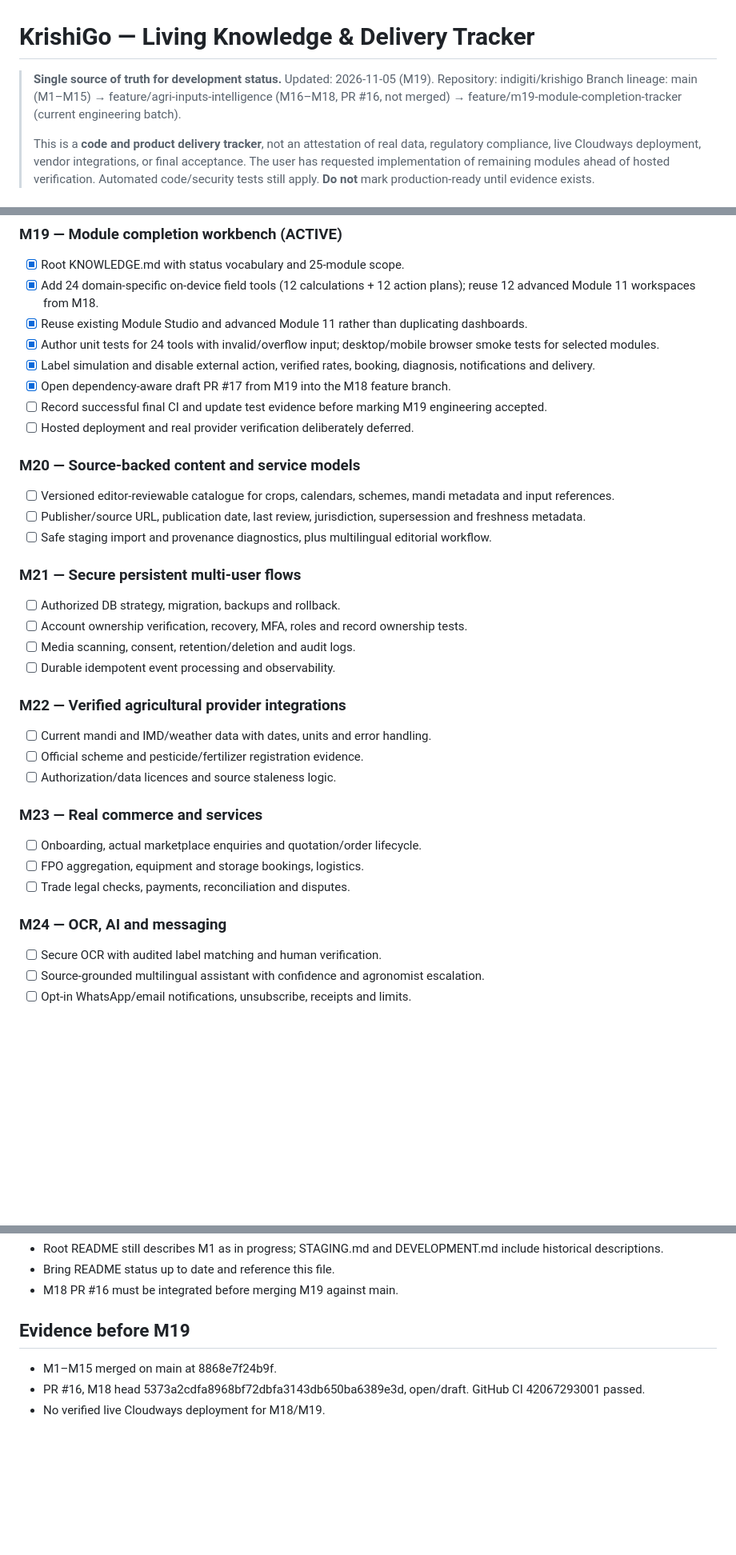
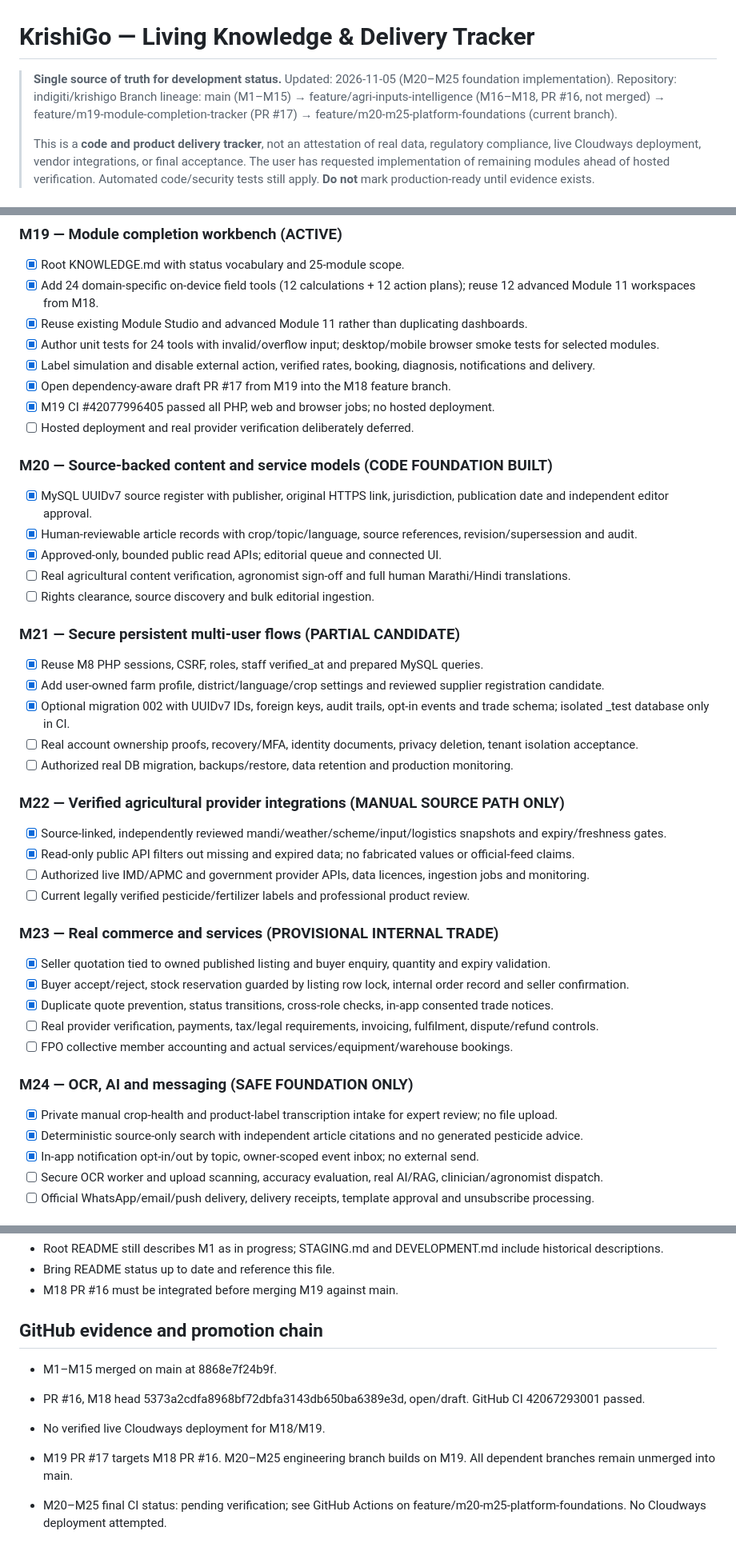
Before and after one commit to indigiti/krishigo, a Markdown page: KNOWLEDGE.md, 3 parts joined by grey strips. Shown at 80% size. Drawn GitHub-style; blank space fills up the shorter version.

Commit message:
docs(tracker): update single KNOWLEDGE.md for M20-M25 code completion and honest external blockers

```diff
--- a/KNOWLEDGE.md
+++ b/KNOWLEDGE.md
@@ -1,8 +1,8 @@
 # KrishiGo — Living Knowledge & Delivery Tracker
 
-> **Single source of truth for development status.** Updated: 2026-11-05 (M19).
+> **Single source of truth for development status.** Updated: 2026-11-05 (M20–M25 foundation implementation).
 > Repository: indigiti/krishigo
-> Branch lineage: main (M1–M15) → feature/agri-inputs-intelligence (M16–M18, PR #16, not merged) → feature/m19-module-completion-tracker (current engineering batch).
+> Branch lineage: main (M1–M15) → feature/agri-inputs-intelligence (M16–M18, PR #16, not merged) → feature/m19-module-completion-tracker (PR #17) → feature/m20-m25-platform-foundations (current branch).
 >
 > This is a **code and product delivery tracker**, not an attestation of real data, regulatory compliance, live Cloudways deployment, vendor integrations, or final acceptance. The user has requested implementation of remaining modules ahead of hosted verification. Automated code/security tests still apply. **Do not** mark production-ready until evidence exists.
 
@@ -84,32 +84,40 @@ All calculations validate numeric boundaries, do not call network services, and
 - [x] Author unit tests for 24 tools with invalid/overflow input; desktop/mobile browser smoke tests for selected modules.
 - [x] Label simulation and disable external action, verified rates, booking, diagnosis, notifications and delivery.
 - [x] Open dependency-aware draft PR #17 from M19 into the M18 feature branch.
-- [ ] Record successful final CI and update test evidence before marking M19 engineering accepted.
+- [x] M19 CI #42077996405 passed all PHP, web and browser jobs; no hosted deployment.
 - [ ] Hosted deployment and real provider verification deliberately deferred.
 
-### M20 — Source-backed content and service models
-- [ ] Versioned editor-reviewable catalogue for crops, calendars, schemes, mandi metadata and input references.
-- [ ] Publisher/source URL, publication date, last review, jurisdiction, supersession and freshness metadata.
-- [ ] Safe staging import and provenance diagnostics, plus multilingual editorial workflow.
+### M20 — Source-backed content and service models (CODE FOUNDATION BUILT)
+- [x] MySQL UUIDv7 source register with publisher, original HTTPS link, jurisdiction, publication date and independent editor approval.
+- [x] Human-reviewable article records with crop/topic/language, source references, revision/supersession and audit.
+- [x] Approved-only, bounded public read APIs; editorial queue and connected UI.
+- [ ] Real agricultural content verification, agronomist sign-off and full human Marathi/Hindi translations.
+- [ ] Rights clearance, source discovery and bulk editorial ingestion.
 
-### M21 — Secure persistent multi-user flows
-- [ ] Authorized DB strategy, migration, backups and rollback.
-- [ ] Account ownership verification, recovery, MFA, roles and record ownership tests.
-- [ ] Media scanning, consent, retention/deletion and audit logs.
-- [ ] Durable idempotent event processing and observability.
+### M21 — Secure persistent multi-user flows (PARTIAL CANDIDATE)
+- [x] Reuse M8 PHP sessions, CSRF, roles, staff verified_at and prepared MySQL queries.
+- [x] Add user-owned farm profile, district/language/crop settings and reviewed supplier registration candidate.
+- [x] Optional migration 002 with UUIDv7 IDs, foreign keys, audit trails, opt-in events and trade schema; isolated _test database only in CI.
+- [ ] Real account ownership proofs, recovery/MFA, identity documents, privacy deletion, tenant isolation acceptance.
+- [ ] Authorized real DB migration, backups/restore, data retention and production monitoring.
 
-### M22 — Verified agricultural provider integrations
-- [ ] Current mandi and IMD/weather data with dates, units and error handling.
-- [ ] Official scheme and pesticide/fertilizer registration evidence.
-- [ ] Authorization/data licences and source staleness logic.
+### M22 — Verified agricultural provider integrations (MANUAL SOURCE PATH ONLY)
+- [x] Source-linked, independently reviewed mandi/weather/scheme/input/logistics snapshots and expiry/freshness gates.
+- [x] Read-only public API filters out missing and expired data; no fabricated values or official-feed claims.
+- [ ] Authorized live IMD/APMC and government provider APIs, data licences, ingestion jobs and monitoring.
+- [ ] Current legally verified pesticide/fertilizer labels and professional product review.
 
-### M23 — Real commerce and services
-- [ ] Onboarding, actual marketplace enquiries and quotation/order lifecycle.
-- [ ] FPO aggregation, equipment and storage bookings, logistics.
-- [ ] Trade legal checks, payments, reconciliation and disputes.
+### M23 — Real commerce and services (PROVISIONAL INTERNAL TRADE)
+- [x] Seller quotation tied to owned published listing and buyer enquiry, quantity and expiry validation.
+- [x] Buyer accept/reject, stock reservation guarded by listing row lock, internal order record and seller confirmation.
+- [x] Duplicate quote prevention, status transitions, cross-role checks, in-app consented trade notices.
+- [ ] Real provider verification, payments, tax/legal requirements, invoicing, fulfilment, dispute/refund controls.
+- [ ] FPO collective member accounting and actual services/equipment/warehouse bookings.
 
-### M24 — OCR, AI and messaging
-- [ ] Secure OCR with audited label matching and human verification.
-- [ ] Source-grounded multilingual assistant with confidence and agronomist escalation.
-- [ ] Opt-in WhatsApp/email notifications, unsubscribe, receipts and limits.
+### M24 — OCR, AI and messaging (SAFE FOUNDATION ONLY)
+- [x] Private manual crop-health and product-label transcription intake for expert review; no file upload.
+- [x] Deterministic source-only search with independent article citations and no generated pesticide advice.
+- [x] In-app notification opt-in/out by topic, owner-scoped event inbox; no external send.
+- [ ] Secure OCR worker and upload scanning, accuracy evaluation, real AI/RAG, clinician/agronomist dispatch.
+- [ ] Official WhatsApp/email/push delivery, delivery receipts, template approval and unsubscribe processing.
 
@@ -132,7 +158,10 @@ All calculations validate numeric boundaries, do not call network services, and
 - Bring README status up to date and reference this file.
 - M18 PR #16 must be integrated before merging M19 against main.
 
-## Evidence before M19
+## GitHub evidence and promotion chain
 - M1–M15 merged on main at 8868e7f24b9f.
 - PR #16, M18 head 5373a2cdfa8968bf72dbfa3143db650ba6389e3d, open/draft. GitHub CI 42067293001 passed.
 - No verified live Cloudways deployment for M18/M19.
+
+- M19 PR #17 targets M18 PR #16. M20–M25 engineering branch builds on M19. All dependent branches remain unmerged into main.
+- M20–M25 final CI status: pending verification; see GitHub Actions on feature/m20-m25-platform-foundations. No Cloudways deployment attempted.
```
Also changed, not shown: other parts of KNOWLEDGE.md (+22 -4 lines).
